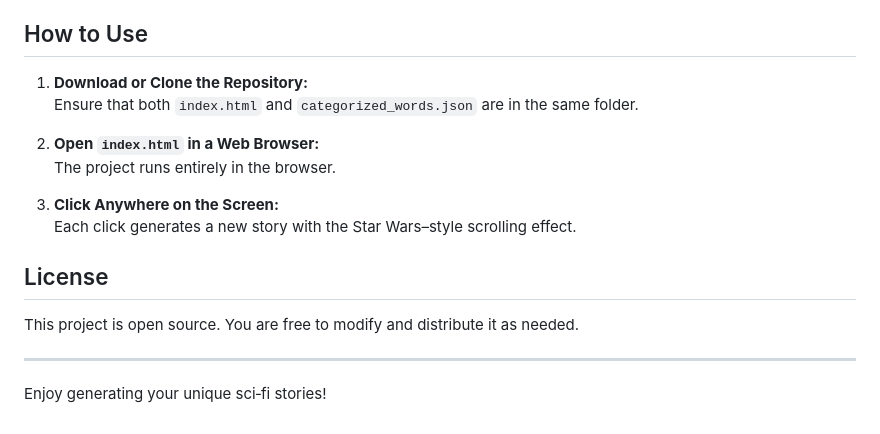
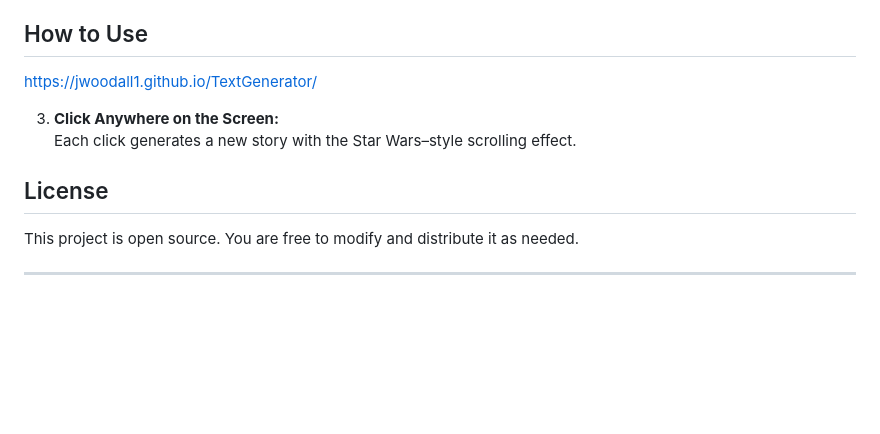
Before and after one commit to jwoodall1/TextGenerator, a Markdown page: README.md, the part around the change. Rendered like a GitHub page; blank space fills up the shorter version.

```diff
--- a/README.md
+++ b/README.md
@@ -59,11 +59,7 @@ The header in the project includes:
 
 ## How to Use
 
-1. **Download or Clone the Repository:**
-   Ensure that both `index.html` and `categorized_words.json` are in the same folder.
-
-2. **Open `index.html` in a Web Browser:**
-   The project runs entirely in the browser.
+https://jwoodall1.github.io/TextGenerator/
 
 3. **Click Anywhere on the Screen:**
    Each click generates a new story with the Star Wars–style scrolling effect.
@@ -73,5 +69,3 @@ The header in the project includes:
 This project is open source. You are free to modify and distribute it as needed.
 
 ---
-
-Enjoy generating your unique sci‑fi stories!
```
